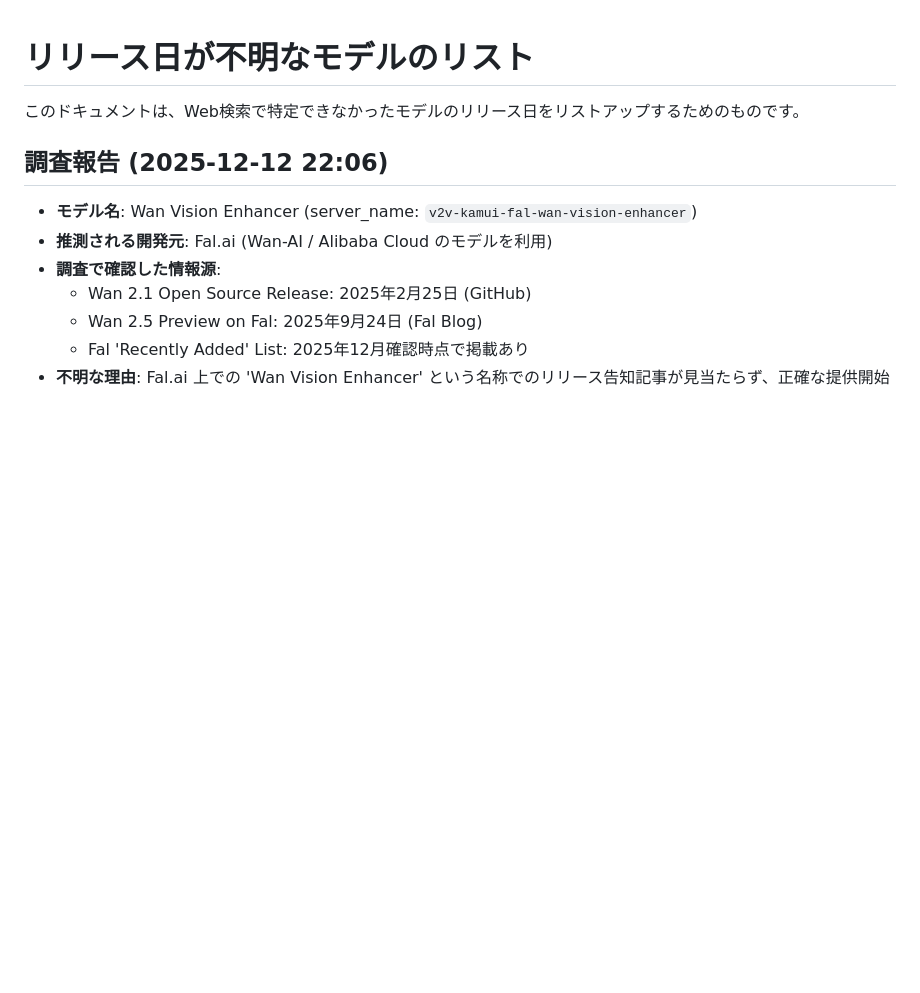
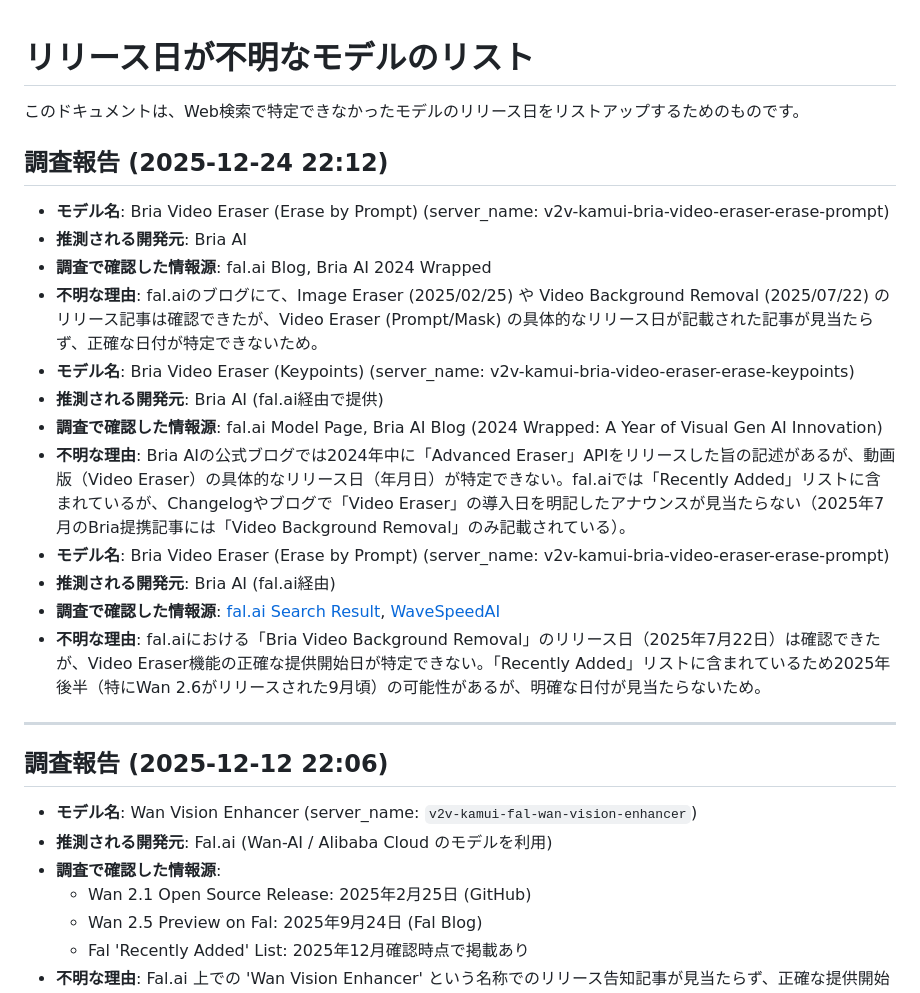
Before and after one commit to Yumeno/kamuicode-config-manager, a Markdown page: docs/development/unknown_release_dates.md, the part around the change. Drawn GitHub-style; blank space fills up the shorter version.

Commit message:
docs: update unknown release dates via Gemini Auto-Research (Refs #2)

```diff
--- a/docs/development/unknown_release_dates.md
+++ b/docs/development/unknown_release_dates.md
@@ -2,6 +2,20 @@
 
 このドキュメントは、Web検索で特定できなかったモデルのリリース日をリストアップするためのものです。
 
+## 調査報告 (2025-12-24 22:12)
+- **モデル名**: Bria Video Eraser (Erase by Prompt) (server_name: v2v-kamui-bria-video-eraser-erase-prompt)
+- **推測される開発元**: Bria AI
+- **調査で確認した情報源**: fal.ai Blog, Bria AI 2024 Wrapped
+- **不明な理由**: fal.aiのブログにて、Image Eraser (2025/02/25) や Video Background Removal (2025/07/22) のリリース記事は確認できたが、Video Eraser (Prompt/Mask) の具体的なリリース日が記載された記事が見当たらず、正確な日付が特定できないため。
+- **モデル名**: Bria Video Eraser (Keypoints) (server_name: v2v-kamui-bria-video-eraser-erase-keypoints)
+- **推測される開発元**: Bria AI (fal.ai経由で提供)
+- **調査で確認した情報源**: fal.ai Model Page, Bria AI Blog (2024 Wrapped: A Year of Visual Gen AI Innovation)
+- **不明な理由**: Bria AIの公式ブログでは2024年中に「Advanced Eraser」APIをリリースした旨の記述があるが、動画版（Video Eraser）の具体的なリリース日（年月日）が特定できない。fal.aiでは「Recently Added」リストに含まれているが、Changelogやブログで「Video Eraser」の導入日を明記したアナウンスが見当たらない（2025年7月のBria提携記事には「Video Background Removal」のみ記載されている）。
+- **モデル名**: Bria Video Eraser (Erase by Prompt) (server_name: v2v-kamui-bria-video-eraser-erase-prompt)
+- **推測される開発元**: Bria AI (fal.ai経由)
+- **調査で確認した情報源**: [fal.ai Search Result](https://fal.ai/models/bria/bria_video_eraser/erase/prompt), [WaveSpeedAI](https://wavespeed.ai/)
+- **不明な理由**: fal.aiにおける「Bria Video Background Removal」のリリース日（2025年7月22日）は確認できたが、Video Eraser機能の正確な提供開始日が特定できない。「Recently Added」リストに含まれているため2025年後半（特にWan 2.6がリリースされた9月頃）の可能性があるが、明確な日付が見当たらないため。
+---
 ## 調査報告 (2025-12-12 22:06)
 - **モデル名**: Wan Vision Enhancer (server_name: `v2v-kamui-fal-wan-vision-enhancer`)
 - **推測される開発元**: Fal.ai (Wan-AI / Alibaba Cloud のモデルを利用)
```
